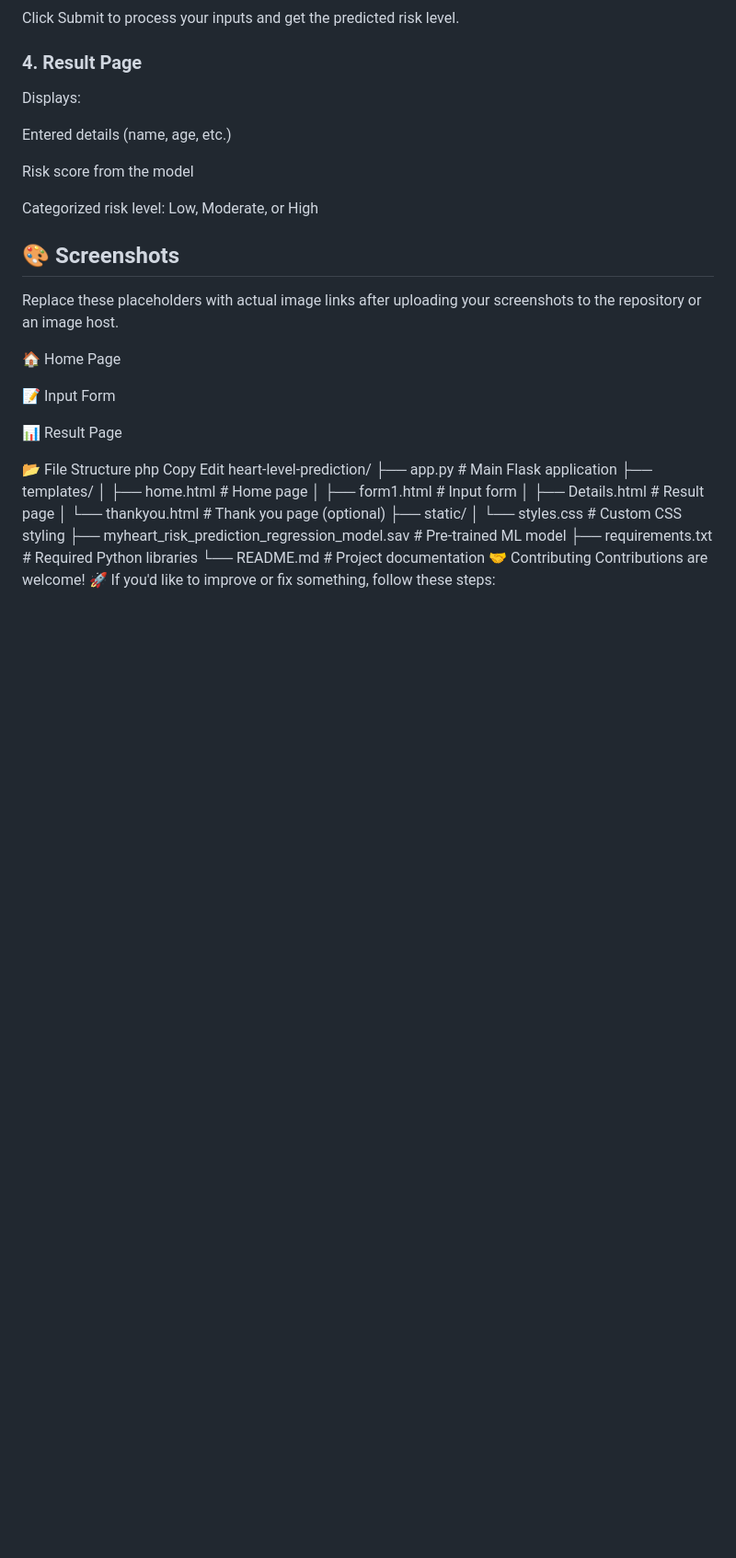
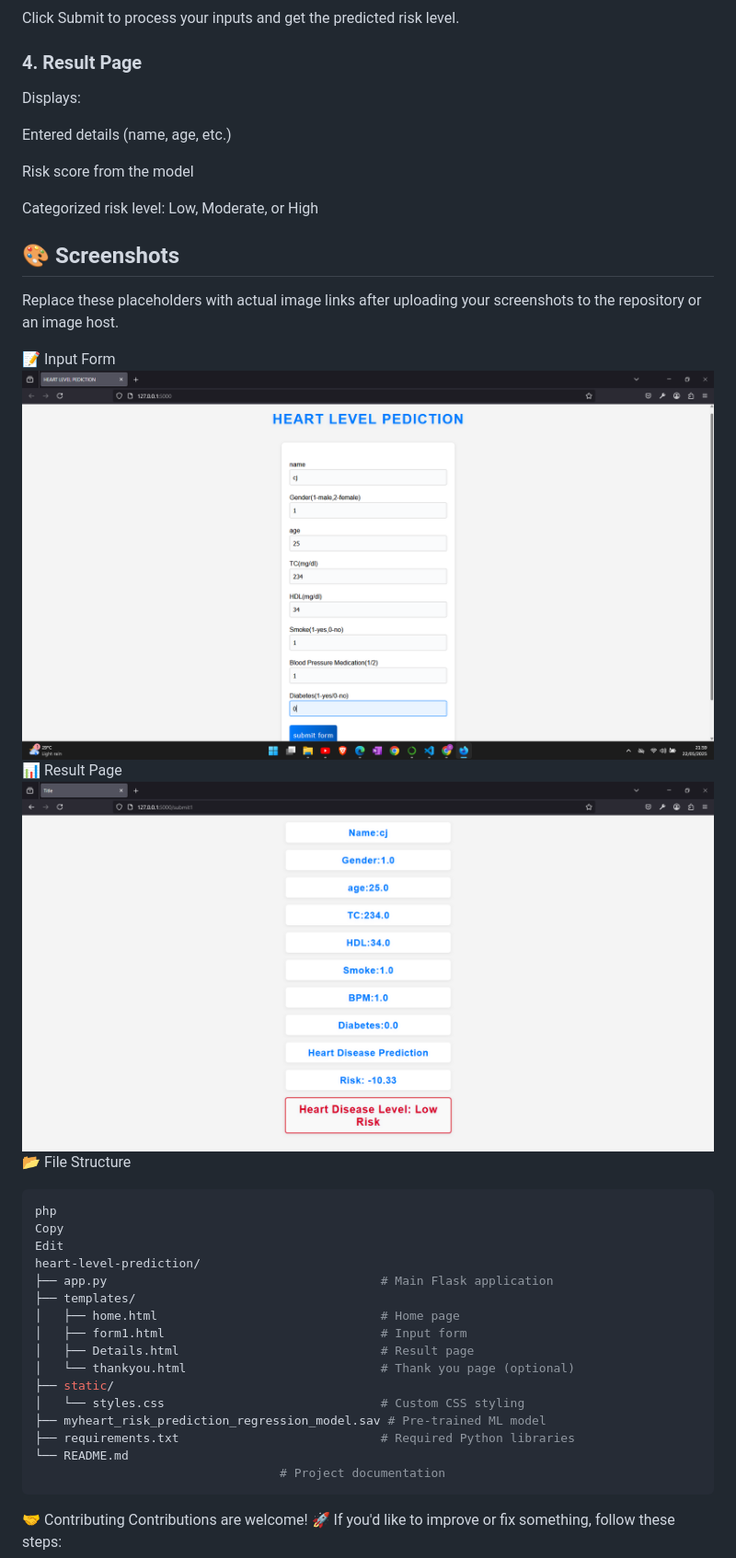
Before and after one commit to cjayahansa/HEART-LEVEL-PEDICTION, a Markdown page: README.md, the part around the change. Shown: that part at 92% size. GitHub-like rendering; blank space fills up the shorter version.

````diff
--- a/README.md
+++ b/README.md
@@ -99,14 +99,12 @@ Categorized risk level: Low, Moderate, or High
 ## 🎨 Screenshots
 Replace these placeholders with actual image links after uploading your screenshots to the repository or an image host.
 
-🏠 Home Page
-
-
 📝 Input Form
-
+![Input Form](Screenshot%202025-05-22%20215941.png)
 📊 Result Page
-
+![Result Page](Screenshot%202025-05-22%20215956.png)
 📂 File Structure
+```bash
 php
 Copy
 Edit
@@ -121,7 +119,9 @@ heart-level-prediction/
 │   └── styles.css                              # Custom CSS styling
 ├── myheart_risk_prediction_regression_model.sav # Pre-trained ML model
 ├── requirements.txt                            # Required Python libraries
-└── README.md                                   # Project documentation
+└── README.md
+                                  # Project documentation
+```
 🤝 Contributing
 Contributions are welcome! 🚀
 If you'd like to improve or fix something, follow these steps:
````
